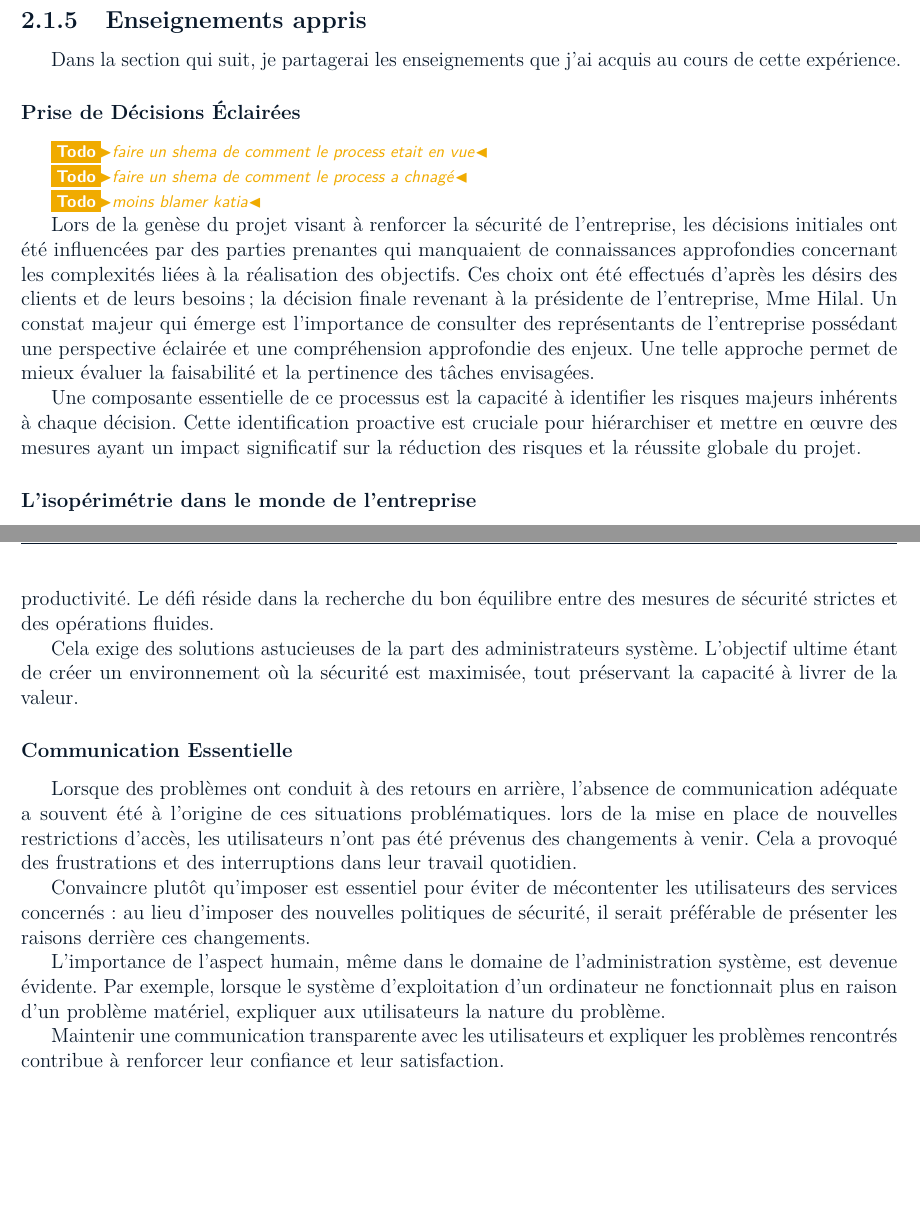
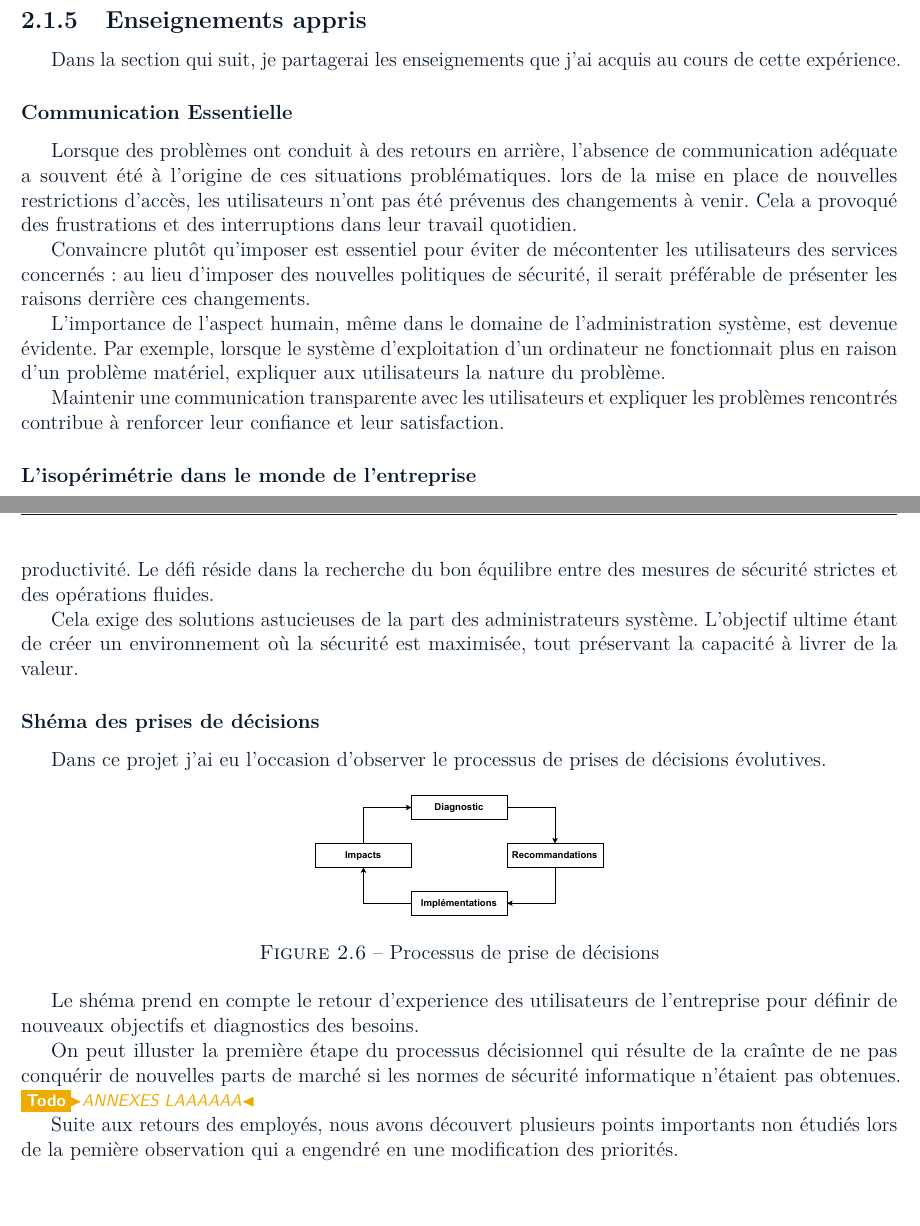
Before and after one commit to Eliot-Shaw/Template-IMT-Nord-Europe-LaTeX, a LaTeX document (paper/main.tex, which reads paper/content/trav-sys.tex): two parts of pages 14 and 15 of 25 before the commit and two parts of pages 14 and 15 of 26 after it, joined at a grey line, cut so that both start at the same text. Compiled offline with pdfLaTeX.

Commit message:
allez hop

```diff
--- a/paper/content/trav-sys.tex
+++ b/paper/content/trav-sys.tex
@@ -134,20 +134,18 @@ Une base de données sécurisée de mots de passe contenant les identifiants adm
 
 \subsection{Enseignements appris}
 Dans la section qui suit, je partagerai les enseignements que j'ai acquis au cours de cette expérience.
-\subsubsection{Prise de Décisions Éclairées}
-\todo{faire un shema de comment le process etait en vue}
 
-\todo{faire un shema de comment le process a chnagé}
+\subsubsection{Communication Essentielle}
+Lorsque des problèmes ont conduit à des retours en arrière, l'absence de communication adéquate a souvent été à l'origine de ces situations problématiques.
+lors de la mise en place de nouvelles restrictions d'accès, les utilisateurs n'ont pas été prévenus des changements à venir.
+Cela a provoqué des frustrations et des interruptions dans leur travail quotidien.
 
-\todo{moins blamer katia}
+Convaincre plutôt qu'imposer est essentiel pour éviter de mécontenter les utilisateurs des services concernés : au lieu d'imposer des nouvelles politiques de sécurité, il serait préférable de présenter les raisons derrière ces changements.
 
-Lors de la genèse du projet visant à renforcer la sécurité de l'entreprise, les décisions initiales ont été influencées par des parties prenantes qui manquaient de connaissances approfondies concernant les complexités liées à la réalisation des objectifs.
-Ces choix ont été effectués d'après les désirs des clients et de leurs besoins ; la décision finale revenant à la présidente de l'entreprise, Mme Hilal.
-Un constat majeur qui émerge est l'importance de consulter des représentants de l'entreprise possédant une perspective éclairée et une compréhension approfondie des enjeux.
-Une telle approche permet de mieux évaluer la faisabilité et la pertinence des tâches envisagées.
+L'importance de l'aspect humain, même dans le domaine de l'administration système, est devenue évidente.
+Par exemple, lorsque le système d'exploitation d'un ordinateur ne fonctionnait plus en raison d'un problème matériel, expliquer aux utilisateurs la nature du problème.
 
-Une composante essentielle de ce processus est la capacité à identifier les risques majeurs inhérents à chaque décision.
-Cette identification proactive est cruciale pour hiérarchiser et mettre en œuvre des mesures ayant un impact significatif sur la réduction des risques et la réussite globale du projet.
+Maintenir une communication transparente avec les utilisateurs et expliquer les problèmes rencontrés contribue à renforcer leur confiance et leur satisfaction.
 
 \subsubsection{L'isopérimétrie dans le monde de l'entreprise}
 Dans le contexte professionnel actuel, équilibrer l'efficacité au travail et la cybersécurité est crucial.
@@ -161,14 +159,20 @@ Le défi réside dans la recherche du bon équilibre entre des mesures de sécur
 Cela exige des solutions astucieuses de la part des administrateurs système.
 L'objectif ultime étant de créer un environnement où la sécurité est maximisée, tout préservant la capacité à livrer de la valeur.
 
-\subsubsection{Communication Essentielle}
-Lorsque des problèmes ont conduit à des retours en arrière, l'absence de communication adéquate a souvent été à l'origine de ces situations problématiques.
-lors de la mise en place de nouvelles restrictions d'accès, les utilisateurs n'ont pas été prévenus des changements à venir.
-Cela a provoqué des frustrations et des interruptions dans leur travail quotidien.
+\subsubsection{Shéma des prises de décisions}
+Dans ce projet j'ai eu l'occasion d'observer le processus de prises de décisions évolutives.
 
-Convaincre plutôt qu'imposer est essentiel pour éviter de mécontenter les utilisateurs des services concernés : au lieu d'imposer des nouvelles politiques de sécurité, il serait préférable de présenter les raisons derrière ces changements.
+\begin{figure}[ht!]
+    \centering
+    \includegraphics[width=0.33\textwidth]{paper/figures/boucle.pdf}
+    \caption{Processus de prise de décisions}
+    \label{fig:boucle}
+\end{figure}
 
-L'importance de l'aspect humain, même dans le domaine de l'administration système, est devenue évidente.
-Par exemple, lorsque le système d'exploitation d'un ordinateur ne fonctionnait plus en raison d'un problème matériel, expliquer aux utilisateurs la nature du problème.
+Le shéma prend en compte le retour d'experience des utilisateurs de l'entreprise pour définir de nouveaux objectifs et diagnostics des besoins.
 
-Maintenir une communication transparente avec les utilisateurs et expliquer les problèmes rencontrés contribue à renforcer leur confiance et leur satisfaction.
+On peut illuster la première étape du processus décisionnel qui résulte de la craînte de ne pas conquérir de nouvelles parts de marché si les normes de sécurité informatique n'étaient pas obtenues.
+\todo{ANNEXES LAAAAAA}
+
+
+Suite aux retours des employés, nous avons découvert plusieurs points importants non étudiés lors de la pemière observation qui a engendré en une modification des priorités.
```
Also changed, not shown: paper/content/annexes-biblio.tex (+16 -0 lines), paper/figures/boucle.pdf (added), paper/figures/boucle1.pdf (added), paper/figures/boucle2.pdf (added).
